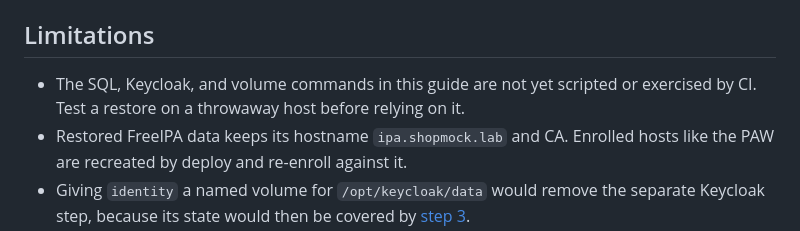
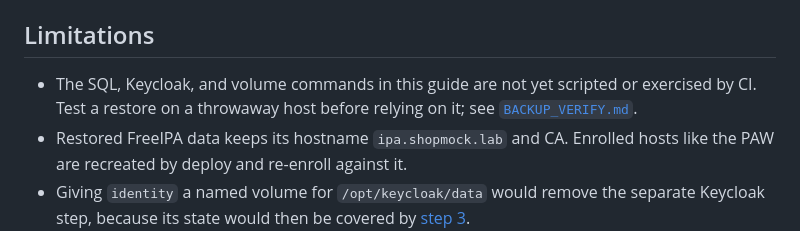
Before and after one commit to I-Sheng/ShopMock, a Markdown page: BACKUP.md, the part around the change. Rendered like a GitHub page.

```diff
--- a/BACKUP.md
+++ b/BACKUP.md
@@ -278,7 +278,8 @@ On a new host:
 ## Limitations
 
 - The SQL, Keycloak, and volume commands in this guide are not yet scripted
-  or exercised by CI. Test a restore on a throwaway host before relying on it.
+  or exercised by CI. Test a restore on a throwaway host before relying on it; see
+  [`BACKUP_VERIFY.md`](BACKUP_VERIFY.md).
 - Restored FreeIPA data keeps its hostname `ipa.shopmock.lab` and CA. Enrolled
   hosts like the PAW are recreated by deploy and re-enroll against it.
 - Giving `identity` a named volume for `/opt/keycloak/data` would remove the
```
Also changed, not shown: BACKUP_VERIFY.md (added, +123 -0 lines), README.md (+1 -0 lines).
